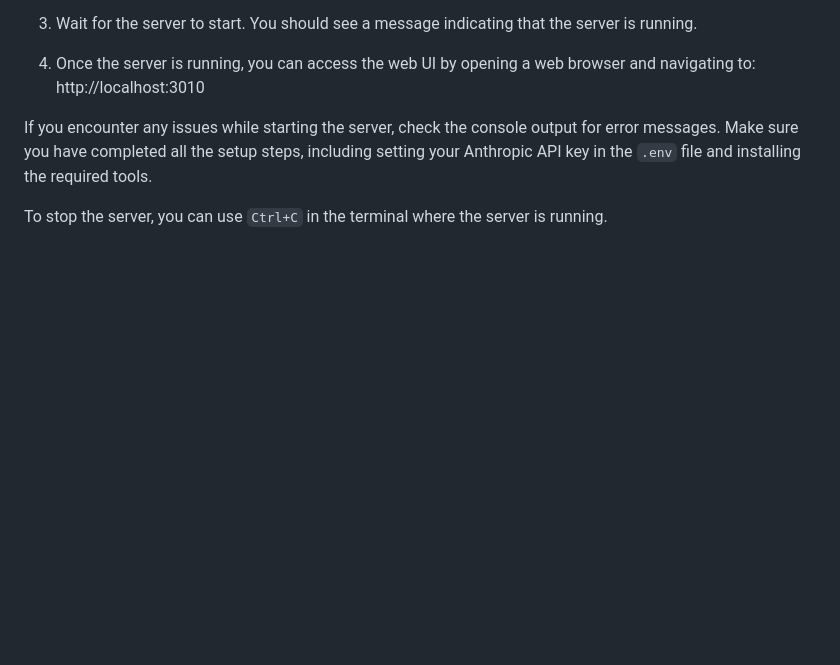
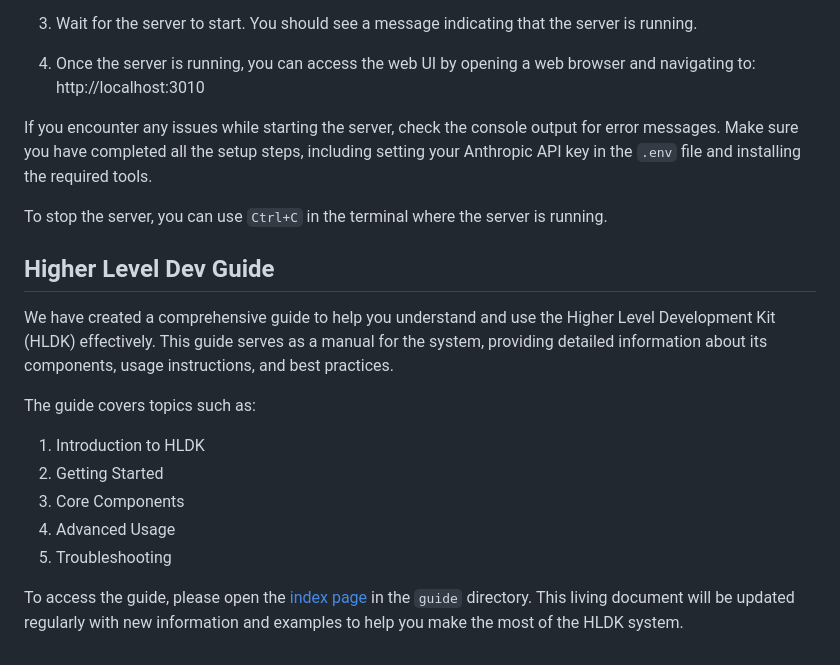
Before and after one commit to HigherLevelDev/hldk, a Markdown page: README.md, the part around the change. Rendered like a GitHub page; blank space fills up the shorter version.

Commit message:
Add guide directory with index.md and update README.md with guide section

```diff
--- a/README.md
+++ b/README.md
@@ -117,3 +117,17 @@ Once you have completed the setup steps above, you can start the HLDK server usi
 If you encounter any issues while starting the server, check the console output for error messages. Make sure you have completed all the setup steps, including setting your Anthropic API key in the `.env` file and installing the required tools.
 
 To stop the server, you can use `Ctrl+C` in the terminal where the server is running.
+
+## Higher Level Dev Guide
+
+We have created a comprehensive guide to help you understand and use the Higher Level Development Kit (HLDK) effectively. This guide serves as a manual for the system, providing detailed information about its components, usage instructions, and best practices.
+
+The guide covers topics such as:
+
+1. Introduction to HLDK
+2. Getting Started
+3. Core Components
+4. Advanced Usage
+5. Troubleshooting
+
+To access the guide, please open the [index page](guide/index.md) in the `guide` directory. This living document will be updated regularly with new information and examples to help you make the most of the HLDK system.
```
Also changed, not shown: guide/index.md (added, +21 -0 lines).
